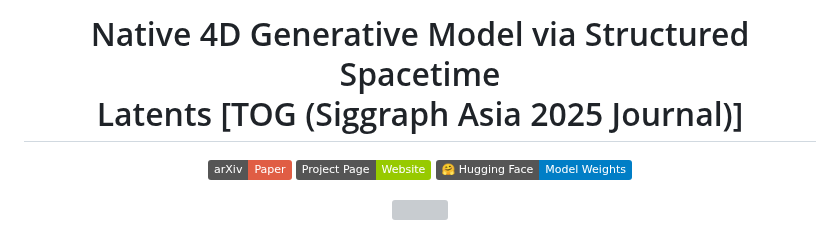
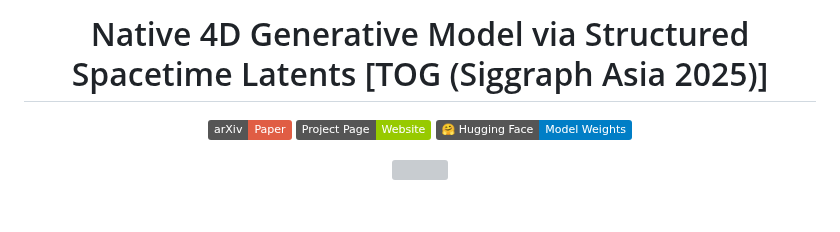
Before and after one commit to Lizb6626/SS4D, a Markdown page: README.md, the part around the change. GitHub-like rendering; badges without logos; blank space fills up the shorter version; grey boxes are pictures that could not be loaded.

```diff
--- a/README.md
+++ b/README.md
@@ -1,4 +1,4 @@
-<h1 align="center">Native 4D Generative Model via Structured Spacetime<br> Latents [TOG (Siggraph Asia 2025 Journal)]</h1>
+<h1 align="center">Native 4D Generative Model via Structured<br> Spacetime Latents [TOG (Siggraph Asia 2025)]</h1>
 <p align="center"><a href="http://arxiv.org/abs/2512.14284"><img src='https://img.shields.io/badge/arXiv-Paper-red?logo=arxiv&logoColor=white' alt='arXiv'></a>
 <a href='https://lizb6626.github.io/SS4D/'><img src='https://img.shields.io/badge/Project_Page-Website-green?logo=googlechrome&logoColor=white' alt='Project Page'></a>
 <a href='https://huggingface.co/lizb6626/SS4D'><img src='https://img.shields.io/badge/%F0%9F%A4%97%20Hugging%20Face-Model_Weights-blue'></a>
```
